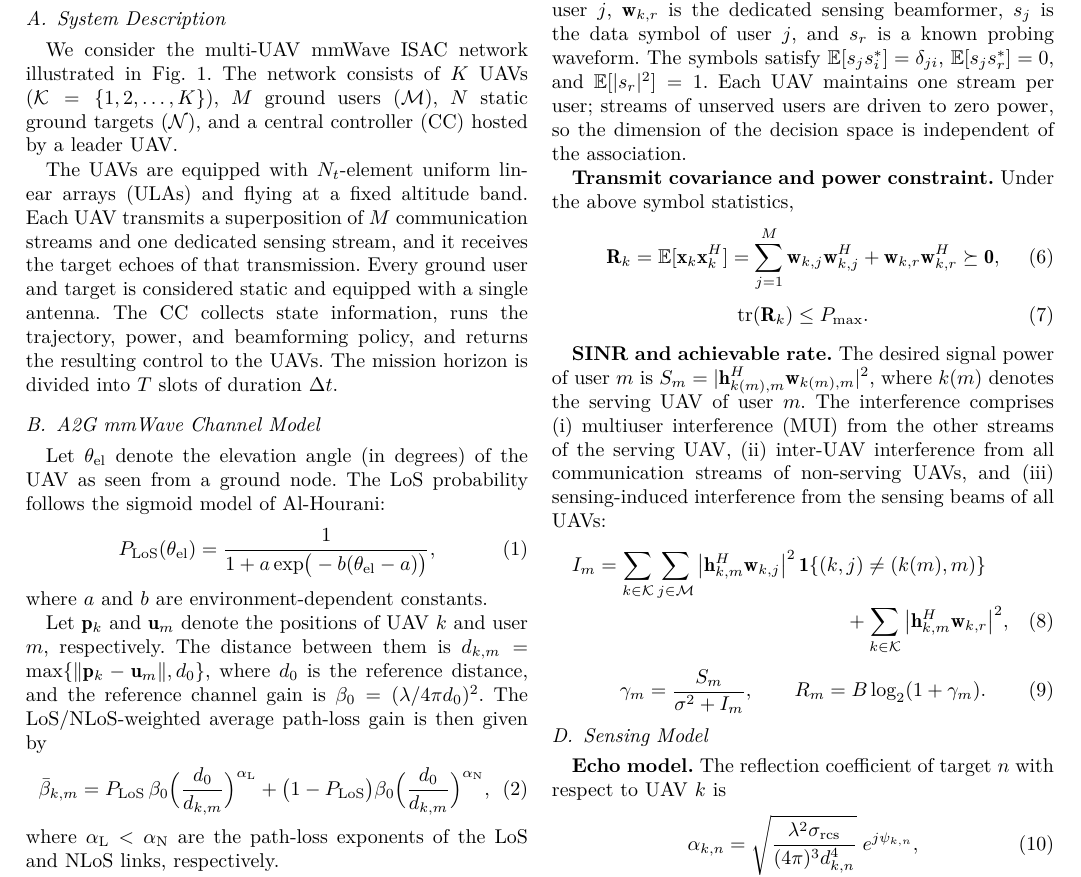
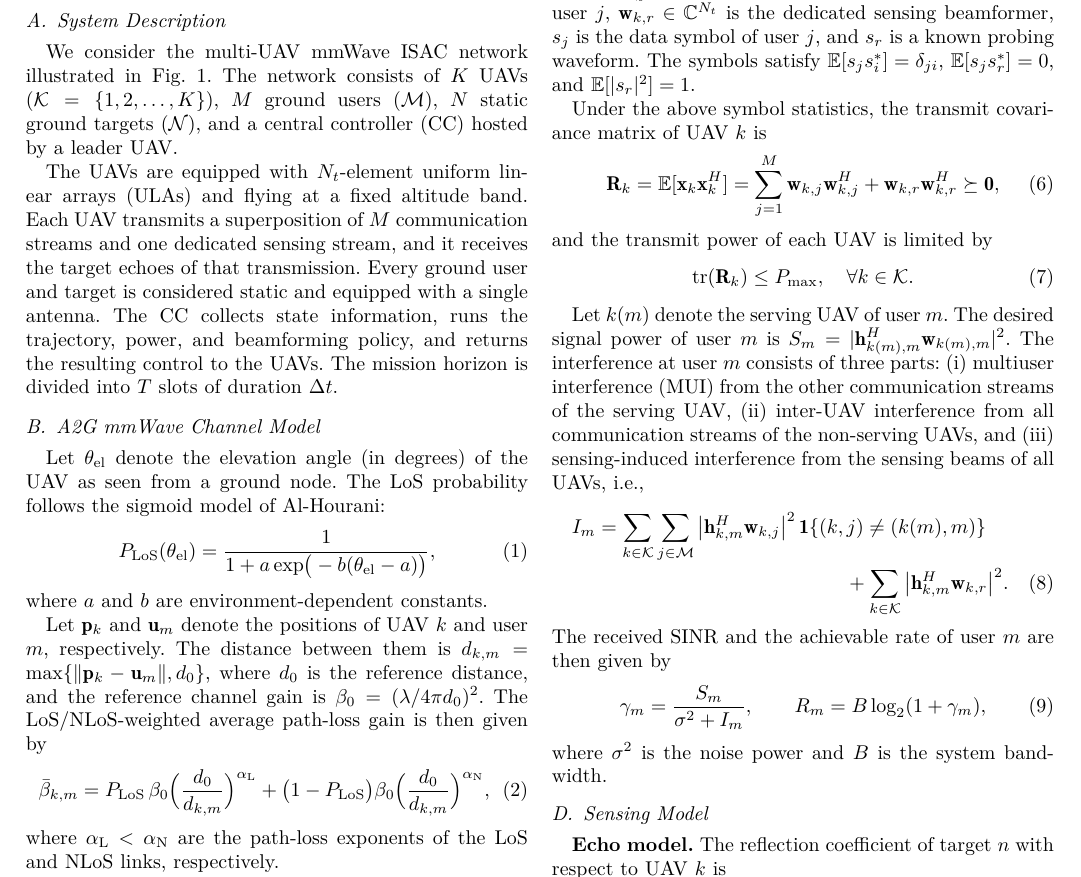
Before and after one commit to ReikiC/ISAC-UAV-Tex, a LaTeX paper (paper/main.tex): part of page 2 of 4, cut at the place of the change. Compiled offline with XeLaTeX; a missing font is replaced by an installed copy or a similar font; a LaTeX package or settings file that is missing is left out.

Commit message:
docs: Clarify transmit signal and downlink communication section with improved descriptions and equations

```diff
--- a/paper/main.tex
+++ b/paper/main.tex
@@ -179,4 +179,5 @@ where $\kappa$ is the Rician $K$-factor and $\mathbf g_{k,m}\sim\mathcal{CN}(\ma
 \end{equation}
 where the antenna spacing is designed as half the carrier wavelength, i.e., $d_a=\lambda/2$.
 
+
 \subsection{Transmit Signal and Downlink Communication}
@@ -184,24 +186,28 @@ UAV $k$ transmits
 \begin{equation}
 \mathbf x_k=\sum_{j=1}^{M}\mathbf w_{k,j}s_j+\mathbf w_{k,r}s_r,
 \end{equation}
-where $\mathbf w_{k,j}\in\mathbb C^{N_t}$ is the communication beamformer for user $j$, $\mathbf w_{k,r}$ is the dedicated sensing beamformer, $s_j$ is the data symbol of user $j$, and $s_r$ is a known probing waveform. The symbols satisfy $\mathbb{E}[s_js_i^*]=\delta_{ji}$, $\mathbb{E}[s_js_r^*]=0$, and $\mathbb{E}[|s_r|^2]=1$. Each UAV maintains one stream per user; streams of unserved users are driven to zero power, so the dimension of the decision space is independent of the association.
+where $\mathbf w_{k,j}\in\mathbb C^{N_t}$ is the communication beamformer for user $j$, $\mathbf w_{k,r}\in\mathbb C^{N_t}$ is the dedicated sensing beamformer, $s_j$ is the data symbol of user $j$, and $s_r$ is a known probing waveform. The symbols satisfy $\mathbb{E}[s_js_i^*]=\delta_{ji}$, $\mathbb{E}[s_js_r^*]=0$, and $\mathbb{E}[|s_r|^2]=1$.
 
-\textbf{Transmit covariance and power constraint.} Under the above symbol statistics,
+Under the above symbol statistics, the transmit covariance matrix of UAV $k$ is
 \begin{equation}
 \mathbf R_k=\mathbb{E}[\mathbf x_k\mathbf x_k^H]=\sum_{j=1}^{M}\mathbf w_{k,j}\mathbf w_{k,j}^H+\mathbf w_{k,r}\mathbf w_{k,r}^H\succeq\mathbf 0,
 \end{equation}
+and the transmit power of each UAV is limited by
 \begin{equation}
-\operatorname{tr}(\mathbf R_k)\le P_{\max}.
+\operatorname{tr}(\mathbf R_k)\le P_{\max},\quad \forall k\in\mathcal K.
 \end{equation}
 
-\textbf{SINR and achievable rate.} The desired signal power of user $m$ is $S_m=|\mathbf h_{k(m),m}^H\mathbf w_{k(m),m}|^2$, where $k(m)$ denotes the serving UAV of user $m$. The interference comprises (i) multiuser interference (MUI) from the other streams of the serving UAV, (ii) inter-UAV interference from all communication streams of non-serving UAVs, and (iii) sensing-induced interference from the sensing beams of all UAVs:
+Let $k(m)$ denote the serving UAV of user $m$. The desired signal power of user $m$ is $S_m=|\mathbf h_{k(m),m}^H\mathbf w_{k(m),m}|^2$. The interference at user $m$ consists of three parts: (i) multiuser interference (MUI) from the other communication streams of the serving UAV, (ii) inter-UAV interference from all communication streams of the non-serving UAVs, and (iii) sensing-induced interference from the sensing beams of all UAVs, i.e.,
 \begin{multline}
 I_m=\sum_{k\in\mathcal K}\sum_{j\in\mathcal M}\big|\mathbf h_{k,m}^H\mathbf w_{k,j}\big|^2\,\mathbf 1\{(k,j)\neq(k(m),m)\}\\
-+\sum_{k\in\mathcal K}\big|\mathbf h_{k,m}^H\mathbf w_{k,r}\big|^2,
++\sum_{k\in\mathcal K}\big|\mathbf h_{k,m}^H\mathbf w_{k,r}\big|^2.
 \end{multline}
+The received SINR and the achievable rate of user $m$ are then given by
 \begin{equation}
-\gamma_m=\frac{S_m}{\sigma^2+I_m},\qquad R_m=B\log_2(1+\gamma_m).
+\gamma_m=\frac{S_m}{\sigma^2+I_m},\qquad R_m=B\log_2(1+\gamma_m),
 \end{equation}
+where $\sigma^2$ is the noise power and $B$ is the system bandwidth.
+
 
 \subsection{Sensing Model}
 \textbf{Echo model.} The reflection coefficient of target $n$ with respect to UAV $k$ is
```
Also changed, not shown: paper/main.tex (3 more changed lines).
